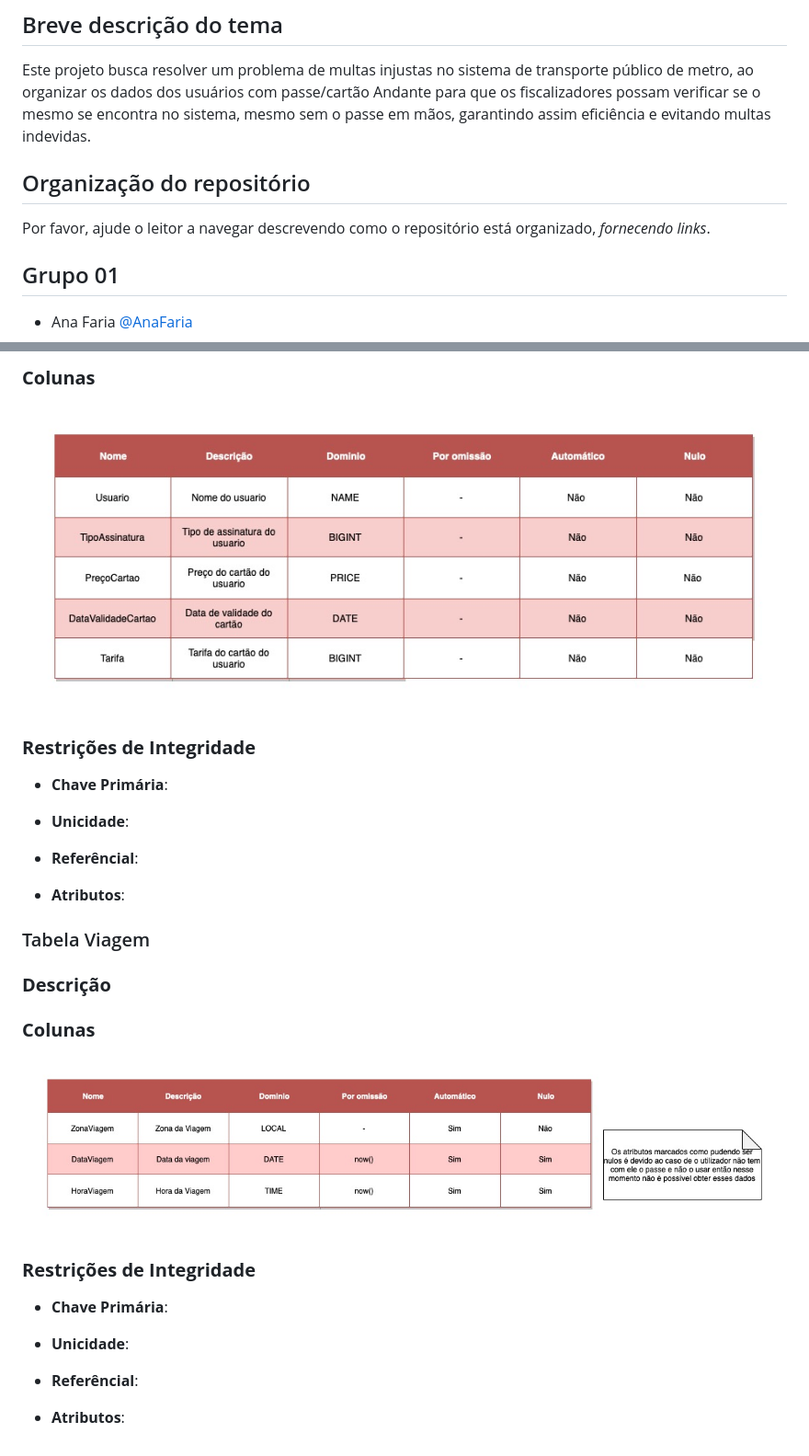
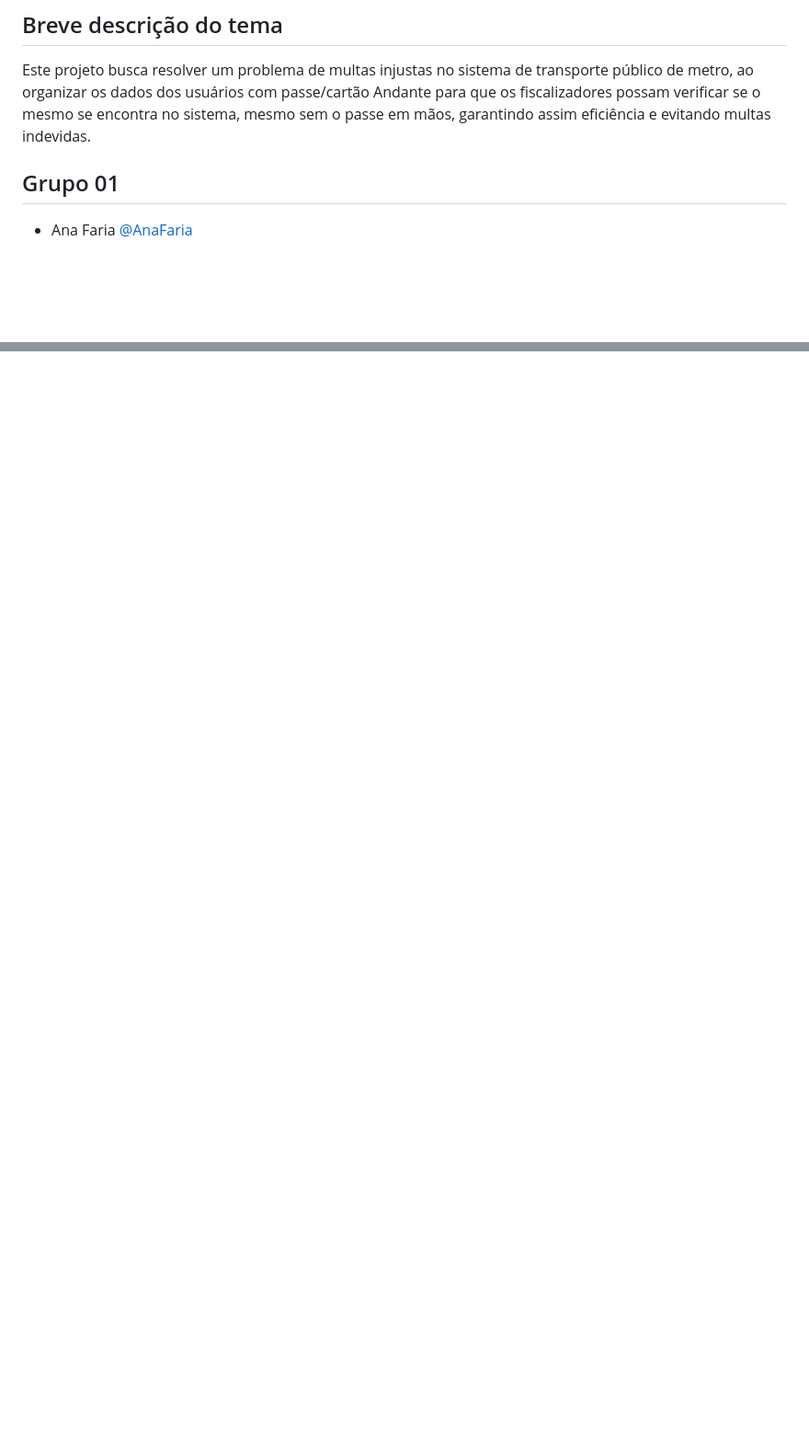
Before and after one commit to TCM22-SIBD-G01/TCM22-SIBD-G01, a Markdown page: README.md, 2 parts joined by grey strips. Shown: that part at 92% size. Drawn GitHub-style; blank space fills up the shorter version.

```diff
--- a/README.md
+++ b/README.md
@@ -6,11 +6,6 @@ Repositório para hospedar o projeto desenvolvido para *Sistemas de Informação
 ## Breve descrição do tema
 
 Este projeto busca resolver um problema de multas injustas no sistema de transporte público de metro, ao organizar os dados dos usuários com passe/cartão Andante para que os fiscalizadores possam verificar se o mesmo se encontra no sistema, mesmo sem o passe em mãos, garantindo assim eficiência e evitando multas indevidas.
-
-## Organização do repositório
-
-Por favor, ajude o leitor a navegar descrevendo como o repositório está organizado, *fornecendo links*.
-
 
 ## Grupo 01
 
@@ -180,31 +88,0 @@ As relações já se encontram na 3NF.
-### **Colunas**
-
-![Coluna, Tabela Cartão Andante](/doc/imagens/Tb_CataoAndante.jpg)
-
-### **Restrições de Integridade**
-
-- **Chave Primária**:
-
-- **Unicidade**:
-
-- **Referêncial**:
-
-- **Atributos**:
-
-### Tabela Viagem
-
-### **Descrição**
-
-### **Colunas**
-
-![Coluna, Tabela Viagem](/doc/imagens/Tb_Viagem.jpg)
-
-### **Restrições de Integridade**
-
-- **Chave Primária**:
-
-- **Unicidade**:
-
-- **Referêncial**:
-
-- **Atributos**:
```
Also changed, not shown: other parts of README.md (+0 -86 lines).
